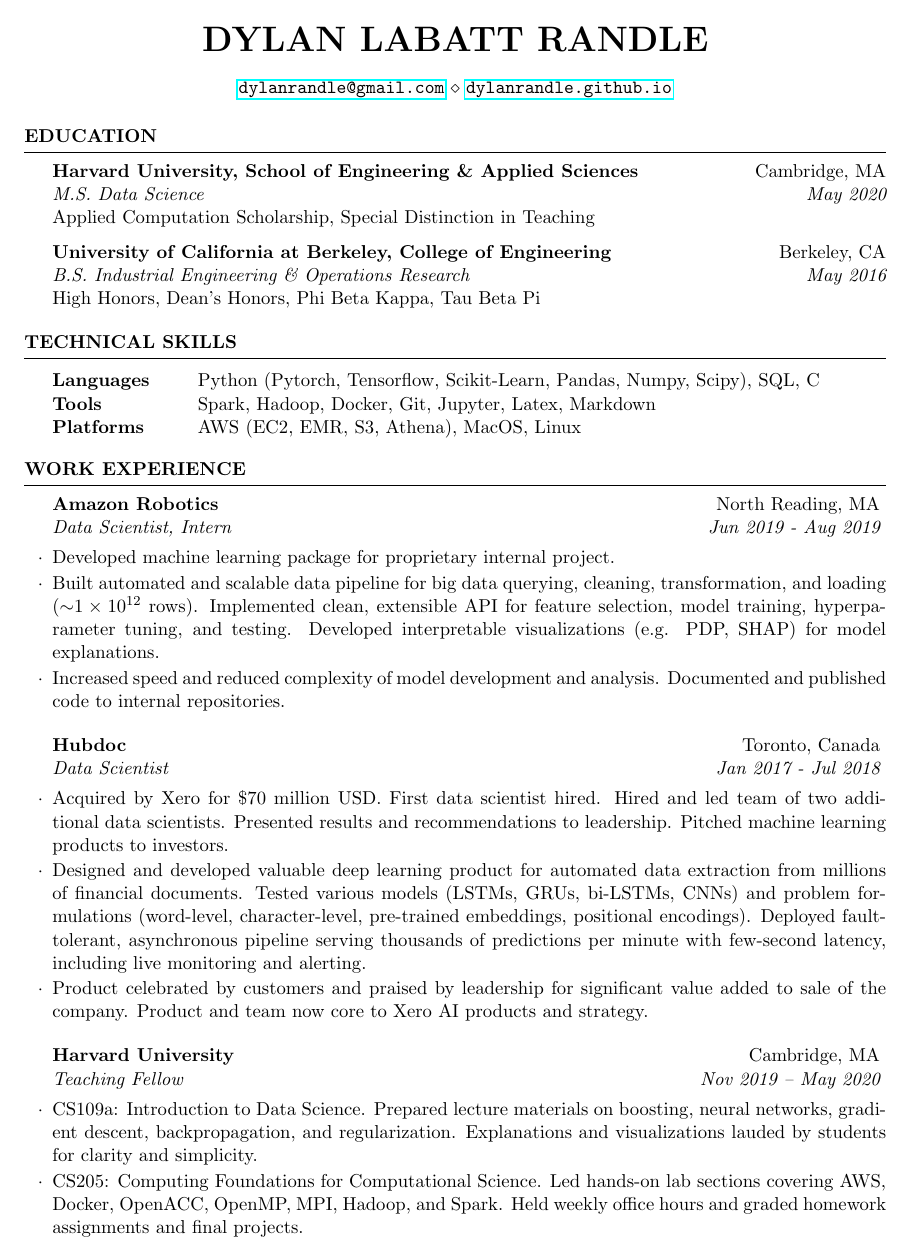
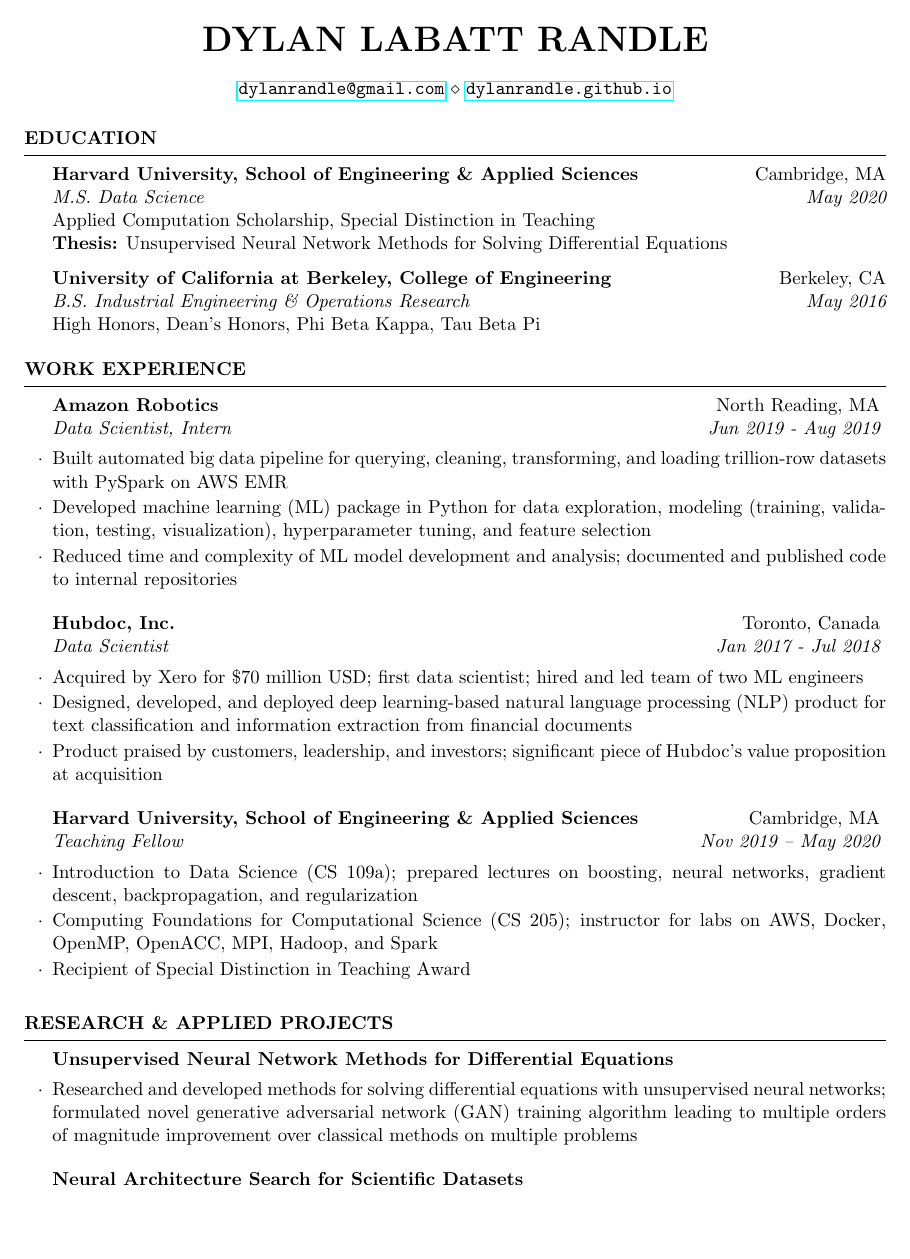
Before and after one commit to dylanrandle/dylanrandle.github.io, a LaTeX CV (resume/resume.tex): page 1 of 3. Compiled offline with pdfLaTeX.

Commit message:
streamline resume; simpler descriptions for work experience; reorganize sections

```diff
--- a/resume/resume.tex
+++ b/resume/resume.tex
@@ -37,9 +37,11 @@
 %----------------------------------------------------------------------------------------
 
 \begin{rSection}{Education}
+
 {\bf Harvard University, School of Engineering \& Applied Sciences} \hfill { Cambridge, MA}
 	\\ {\em M.S. Data Science} \hfill {\em May 2020}
 	\\ Applied Computation Scholarship, Special Distinction in Teaching
+	\\ {\bf Thesis:} Unsupervised Neural Network Methods for Solving Differential Equations
 	%Minor in Linguistics \smallskip \\
 	%Member of Eta Kappa Nu \\
 	%Member of Upsilon Pi Epsilon \\
@@ -47,21 +49,6 @@
 {\bf University of California at Berkeley, College of Engineering} \hfill {Berkeley, CA}
 	\\ {\em B.S. Industrial Engineering \& Operations Research} \hfill {\em May 2016}
 	\\ High Honors, Dean's Honors, Phi Beta Kappa, Tau Beta Pi
-
-
-\end{rSection}
-
-%----------------------------------------------------------------------------------------
-%	TECHNICAL STRENGTHS SECTION
-%----------------------------------------------------------------------------------------
-
-\begin{rSection}{Technical Skills}
-
-\begin{tabular}{ @{} >{\bfseries}l @{\hspace{6ex}} l }
-Languages & Python (Pytorch, Tensorflow, Scikit-Learn, Pandas, Numpy, Scipy), SQL, C \\
-Tools & Spark, Hadoop, Docker, Git, Jupyter, Latex, Markdown \\
-Platforms & AWS (EC2, EMR, S3, Athena), MacOS, Linux \\
-\end{tabular}
 
 \end{rSection}
 
@@ -73,67 +60,28 @@
 
 \begin{rSubsection}{Amazon Robotics}{North Reading, MA}{Data Scientist, Intern}{Jun 2019 - Aug 2019}
 
-\item
-    Developed machine learning package for proprietary internal project.
-
-\item
-    Built automated and scalable data pipeline for big data querying, cleaning, transformation, and loading (${\sim} 1 \times 10^{12}$ rows).
-    Implemented clean, extensible API for feature selection, model training, hyperparameter tuning, and testing.
-    Developed interpretable visualizations (e.g. PDP, SHAP) for model explanations.
-
-\item
-    Increased speed and reduced complexity of model development and analysis.
-    Documented and published code to internal repositories.
+	\item Built automated big data pipeline for querying, cleaning, transforming, and loading trillion-row datasets with PySpark on AWS EMR
+	\item Developed machine learning (ML) package in Python for data exploration, modeling (training, validation, testing, visualization), hyperparameter tuning, and feature selection
+	\item Reduced time and complexity of ML model development and analysis; documented and published code to internal repositories
 
 \end{rSubsection}
 
 %------------------------------------------------
 
-\begin{rSubsection}{Hubdoc}{Toronto, Canada}{Data Scientist}{Jan 2017 - Jul 2018}
-\item
-    Acquired by Xero for \$70 million USD.
-    First data scientist hired.
-    Hired and led team of two additional data scientists.
-    Presented results and recommendations to leadership.
-    Pitched machine learning products to investors.
+\begin{rSubsection}{Hubdoc, Inc.}{Toronto, Canada}{Data Scientist}{Jan 2017 - Jul 2018}
 
-%Delivered company-wide lectures, updates during all-hands, and built data visualizations for intranet.
-
-\item
-    Designed and developed valuable deep learning product for automated
-    data extraction from millions of financial documents.
-    Tested various models (LSTMs, GRUs, bi-LSTMs, CNNs) and
-    problem formulations (word-level, character-level,
-    pre-trained embeddings, positional encodings).
-    Deployed fault-tolerant, asynchronous pipeline
-    serving thousands of predictions per minute with few-second
-    latency, including live monitoring and alerting.
-
-\item
-    Product celebrated by customers and praised by leadership for
-    significant value added to sale of the company.
-    Product and team now core to Xero AI products and strategy.
+	\item Acquired by Xero for \$70 million USD; first data scientist; hired and led team of two ML engineers
+	\item Designed, developed, and deployed deep learning-based natural language processing (NLP) product for text classification and information extraction from financial documents
+	\item Product praised by customers, leadership, and investors; significant piece of Hubdoc's value proposition at acquisition
 
 \end{rSubsection}
 
 %------------------------------------------------
 
-\begin{rSubsection}{Harvard University}{Cambridge, MA}{Teaching Fellow}{Nov 2019 -- May 2020}
+\begin{rSubsection}{Harvard University, School of Engineering \& Applied Sciences}{Cambridge, MA}{Teaching Fellow}{Nov 2019 -- May 2020}
 
-\item
-    CS109a: Introduction to Data Science. Prepared lecture materials on boosting, neural networks, gradient descent, backpropagation, and regularization.
-    Explanations and visualizations lauded by students for clarity and simplicity.
-
-\item
-    CS205: Computing Foundations for Computational Science.
-    Led hands-on lab sections covering AWS, Docker, OpenACC, OpenMP, MPI, Hadoop, and Spark.
-    Held weekly office hours and graded homework assignments and final projects.
-
-\item
-    Awarded Special Distinction in Teaching for exemplary teaching and leadership.
+\item Introduction to Data Science (CS 109a); prepared lectures on boosting, neural networks, gradient descent, backpropagation, and regularization
+\item Computing Foundations for Computational Science (CS 205); instructor for labs on AWS, Docker, OpenMP, OpenACC, MPI, Hadoop, and Spark
+\item Recipient of Special Distinction in Teaching Award
 
 \end{rSubsection}
-
-%------------------------------------------------
-
-\begin{rSubsection}{Taylor Statten Camps}{Algonquin Park, Canada}{Canoe Trip Guide}{Summers 2015, 2016}
@@ -165,3 +94,4 @@
 
 \begin{rSection}{Research \& Applied Projects}
 
+\begin{rSubsection}{Unsupervised Neural Network Methods for Differential Equations}{}{}{}
@@ -175 +98,2 @@
 
+  \item Researched and developed methods for solving differential equations with unsupervised neural networks; formulated novel generative adversarial network (GAN) training algorithm leading to multiple orders of magnitude improvement over classical methods on multiple problems
@@ -181,5 +100,5 @@
 
 \end{rSubsection}
 
-\begin{rSubsection}{Neural Architecture Search}{}{}{}
+\begin{rSubsection}{Neural Architecture Search for Scientific Datasets}{}{}{}
 
@@ -189,3 +106,4 @@
 
 \end{rSubsection}
 
+\begin{rSubsection}{Deep Generative Modeling for Faces}{}{}{}
```
Also changed, not shown: README.md, resume/resume.pdf, resume/resume.tex (121 more changed lines). Lines whose indentation alone changed are shown as unchanged.
